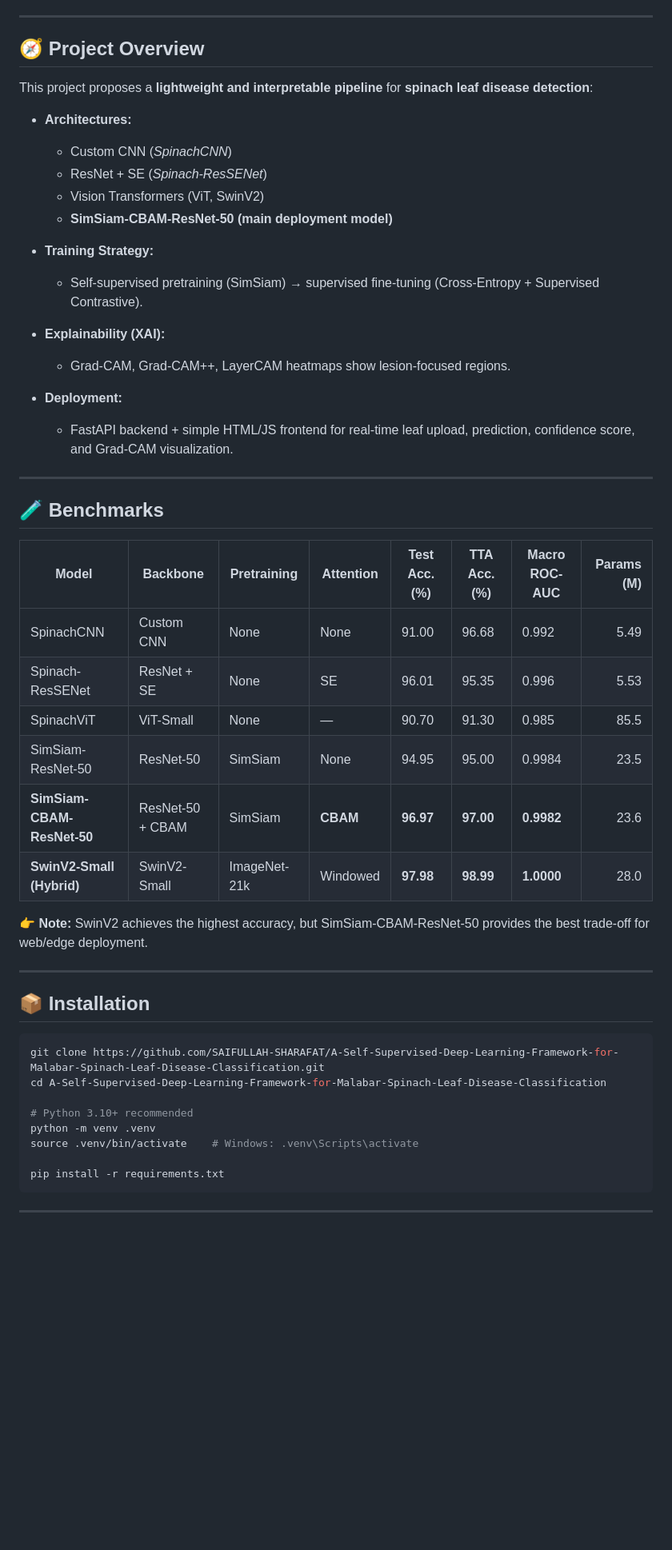
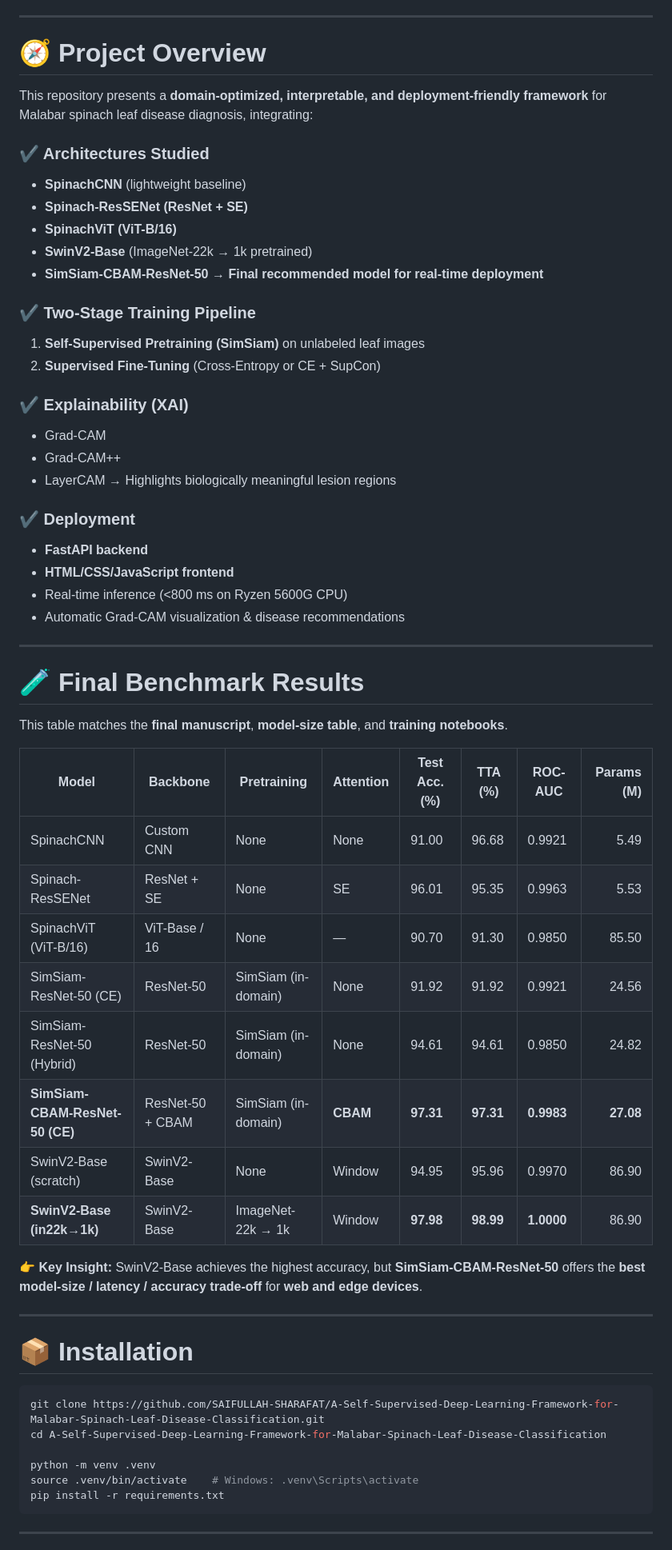
Before and after one commit to SAIFULLAH-SHARAFAT/A-Self-Supervised-Deep-Learning-Framework-for-Malabar-Spinach-Leaf-Disease-Classification, a Markdown page: README.md, the part around one of its changes. Shown at 80% size. Rendered like a GitHub page; blank space fills up the shorter version.

Commit message:
Revise README with updated links and formatting
Updated links and sections in README for clarity and consistency.

````diff
--- a/README.md
+++ b/README.md
@@ -36,56 +56,68 @@
 
 ---
 
-## 🧭 Project Overview
+# 🧭 Project Overview
 
-This project proposes a **lightweight and interpretable pipeline** for **spinach leaf disease detection**:
+This repository presents a **domain-optimized, interpretable, and deployment-friendly framework** for Malabar spinach leaf disease diagnosis, integrating:
 
-* **Architectures:**
+### ✔ Architectures Studied
 
-  * Custom CNN (*SpinachCNN*)
-  * ResNet + SE (*Spinach-ResSENet*)
-  * Vision Transformers (ViT, SwinV2)
-  * **SimSiam-CBAM-ResNet-50 (main deployment model)**
+* **SpinachCNN** (lightweight baseline)
+* **Spinach-ResSENet (ResNet + SE)**
+* **SpinachViT (ViT-B/16)**
+* **SwinV2-Base** (ImageNet-22k → 1k pretrained)
+* **SimSiam-CBAM-ResNet-50** → **Final recommended model for real-time deployment**
 
-* **Training Strategy:**
+### ✔ Two-Stage Training Pipeline
 
-  * Self-supervised pretraining (SimSiam) → supervised fine-tuning (Cross-Entropy + Supervised Contrastive).
+1. **Self-Supervised Pretraining (SimSiam)** on unlabeled leaf images
+2. **Supervised Fine-Tuning** (Cross-Entropy or CE + SupCon)
 
-* **Explainability (XAI):**
+### ✔ Explainability (XAI)
 
-  * Grad-CAM, Grad-CAM++, LayerCAM heatmaps show lesion-focused regions.
+* Grad-CAM
+* Grad-CAM++
+* LayerCAM
+  → Highlights biologically meaningful lesion regions
 
-* **Deployment:**
+### ✔ Deployment
 
-  * FastAPI backend + simple HTML/JS frontend for real-time leaf upload, prediction, confidence score, and Grad-CAM visualization.
+* **FastAPI backend**
+* **HTML/CSS/JavaScript frontend**
+* Real-time inference (<800 ms on Ryzen 5600G CPU)
+* Automatic Grad-CAM visualization & disease recommendations
 
 ---
 
-## 🧪 Benchmarks
+# 🧪 Final Benchmark Results
 
-| Model                      | Backbone         | Pretraining  | Attention | Test Acc. (%) | TTA Acc. (%) | Macro ROC-AUC | Params (M) |
-| -------------------------- | ---------------- | ------------ | --------- | ------------- | ------------ | ------------- | ---------: |
-| SpinachCNN                 | Custom CNN       | None         | None      | 91.00         | 96.68        | 0.992         |       5.49 |
-| Spinach-ResSENet           | ResNet + SE      | None         | SE        | 96.01         | 95.35        | 0.996         |       5.53 |
-| SpinachViT                 | ViT-Small        | None         | —         | 90.70         | 91.30        | 0.985         |       85.5 |
-| SimSiam-ResNet-50          | ResNet-50        | SimSiam      | None      | 94.95         | 95.00        | 0.9984        |       23.5 |
-| **SimSiam-CBAM-ResNet-50** | ResNet-50 + CBAM | SimSiam      | **CBAM**  | **96.97**     | **97.00**    | **0.9982**    |       23.6 |
-| **SwinV2-Small (Hybrid)**  | SwinV2-Small     | ImageNet-21k | Windowed  | **97.98**     | **98.99**    | **1.0000**    |       28.0 |
+This table matches the **final manuscript**, **model-size table**, and **training notebooks**.
 
-👉 **Note:** SwinV2 achieves the highest accuracy, but SimSiam-CBAM-ResNet-50 provides the best trade-off for web/edge deployment.
+| Model                           | Backbone         | Pretraining         | Attention | Test Acc. (%) | TTA (%)   | ROC-AUC    | Params (M) |
+| ------------------------------- | ---------------- | ------------------- | --------- | ------------- | --------- | ---------- | ---------: |
+| SpinachCNN                      | Custom CNN       | None                | None      | 91.00         | 96.68     | 0.9921     |       5.49 |
+| Spinach-ResSENet                | ResNet + SE      | None                | SE        | 96.01         | 95.35     | 0.9963     |       5.53 |
+| SpinachViT (ViT-B/16)           | ViT-Base / 16    | None                | —         | 90.70         | 91.30     | 0.9850     |      85.50 |
+| SimSiam-ResNet-50 (CE)          | ResNet-50        | SimSiam (in-domain) | None      | 91.92         | 91.92     | 0.9921     |      24.56 |
+| SimSiam-ResNet-50 (Hybrid)      | ResNet-50        | SimSiam (in-domain) | None      | 94.61         | 94.61     | 0.9850     |      24.82 |
+| **SimSiam-CBAM-ResNet-50 (CE)** | ResNet-50 + CBAM | SimSiam (in-domain) | **CBAM**  | **97.31**     | **97.31** | **0.9983** |  **27.08** |
+| SwinV2-Base (scratch)           | SwinV2-Base      | None                | Window    | 94.95         | 95.96     | 0.9970     |      86.90 |
+| **SwinV2-Base (in22k→1k)**      | SwinV2-Base      | ImageNet-22k → 1k   | Window    | **97.98**     | **98.99** | **1.0000** |      86.90 |
+
+👉 **Key Insight:**
+SwinV2-Base achieves the highest accuracy,
+but **SimSiam-CBAM-ResNet-50** offers the **best model-size / latency / accuracy trade-off** for **web and edge devices**.
 
 ---
 
-## 📦 Installation
+# 📦 Installation
 
 ```bash
 git clone https://github.com/SAIFULLAH-SHARAFAT/A-Self-Supervised-Deep-Learning-Framework-for-Malabar-Spinach-Leaf-Disease-Classification.git
 cd A-Self-Supervised-Deep-Learning-Framework-for-Malabar-Spinach-Leaf-Disease-Classification
 
-# Python 3.10+ recommended
 python -m venv .venv
 source .venv/bin/activate    # Windows: .venv\Scripts\activate
-
 pip install -r requirements.txt
 ```
 
````
Also changed, not shown: other parts of README.md (+48 -33 lines).
